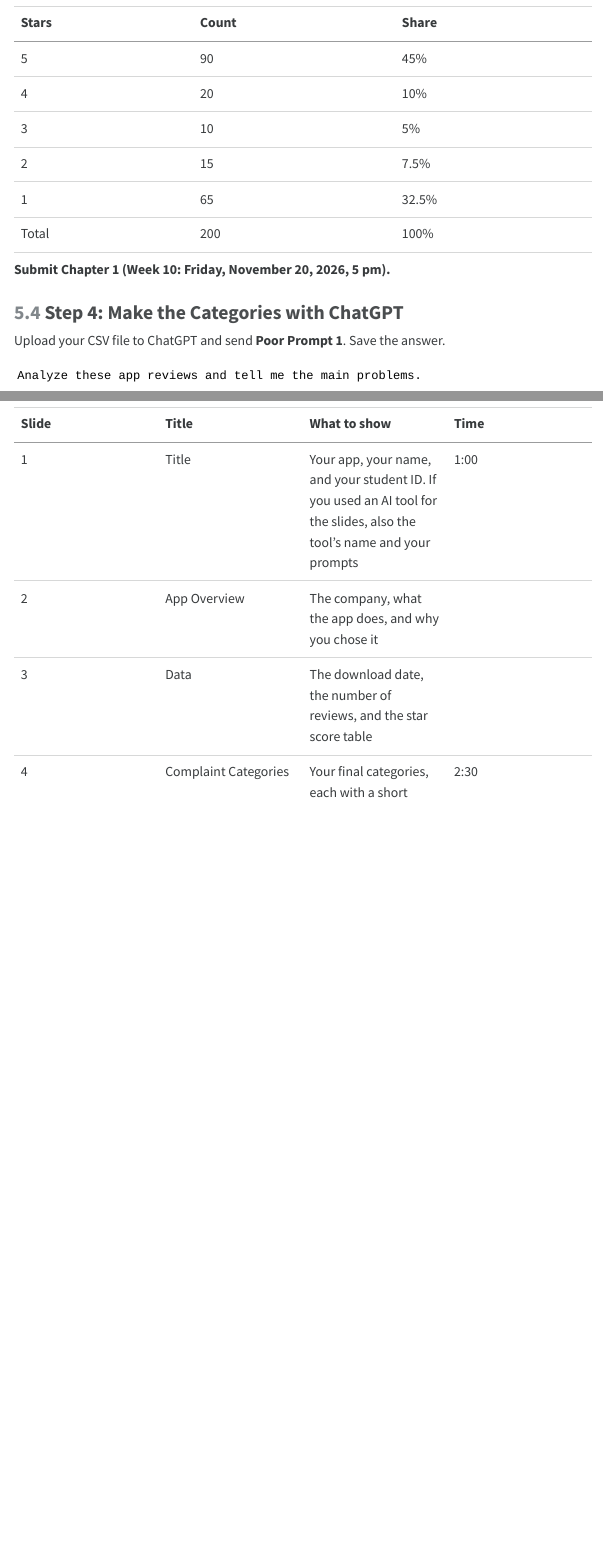
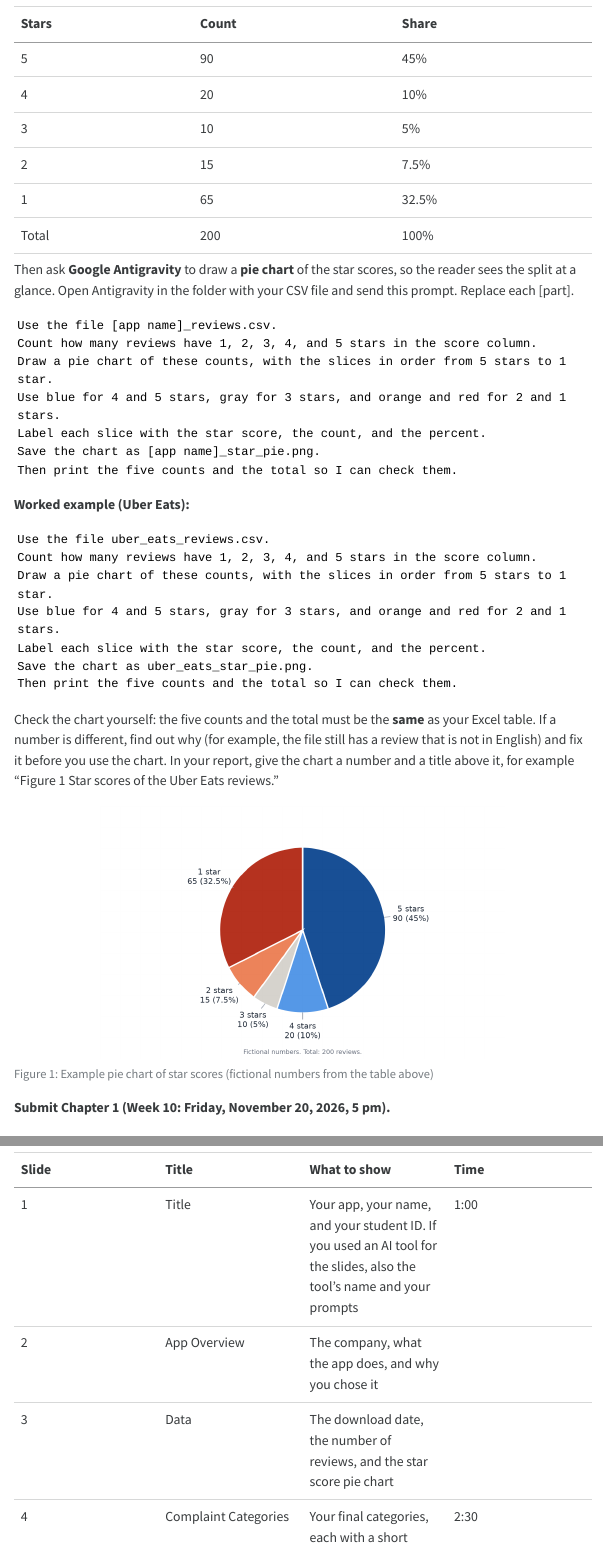
Before and after one commit to thugmba/1169, a Quarto document (Project.qmd): the page in a window 1100 px wide, from 6000 px down before the commit and from 6030 px down after it, so that both start at the same text, and a second part further down, joined at a grey line. The pictures show the output file Project.html that the author committed with the source, opened offline; menus at the side of the page are left out; long lines of code are wrapped.

Commit message:
docs: 텀 프로젝트 Step 3에 별점 파이 차트 추가 (Antigravity로 작성)
- Antigravity 프롬프트 템플릿과 Uber Eats 완성 예시, Excel 표와 개수 대조 안내
- 예시 파이 차트 그림 추가 (발산형 색, 조각별 별점, 개수, 비율 표시)
- 보고서 1장, 슬라이드 3, 발표 구성, 체크리스트에 파이 차트 반영
- AI Use Rule에 Antigravity로 차트 그리기 허용 명시

Co-Authored-By: Claude Opus 5.5 <noreply@anthropic.com>

````diff
--- a/Project.qmd
+++ b/Project.qmd
@@ -196,6 +196,34 @@
 | 1 | 65 | 32.5% |
 | Total | 200 | 100% |
 
+Then ask **Google Antigravity** to draw a **pie chart** of the star scores, so the reader sees the split at a glance. Open Antigravity in the folder with your CSV file and send this prompt. Replace each [part].
+
+```text
+Use the file [app name]_reviews.csv.
+Count how many reviews have 1, 2, 3, 4, and 5 stars in the score column.
+Draw a pie chart of these counts, with the slices in order from 5 stars to 1 star.
+Use blue for 4 and 5 stars, gray for 3 stars, and orange and red for 2 and 1 stars.
+Label each slice with the star score, the count, and the percent.
+Save the chart as [app name]_star_pie.png.
+Then print the five counts and the total so I can check them.
+```
+
+**Worked example (Uber Eats):**
+
+```text
+Use the file uber_eats_reviews.csv.
+Count how many reviews have 1, 2, 3, 4, and 5 stars in the score column.
+Draw a pie chart of these counts, with the slices in order from 5 stars to 1 star.
+Use blue for 4 and 5 stars, gray for 3 stars, and orange and red for 2 and 1 stars.
+Label each slice with the star score, the count, and the percent.
+Save the chart as uber_eats_star_pie.png.
+Then print the five counts and the total so I can check them.
+```
+
+Check the chart yourself: the five counts and the total must be the **same** as your Excel table. If a number is different, find out why (for example, the file still has a review that is not in English) and fix it before you use the chart. In your report, give the chart a number and a title above it, for example "Figure 1 Star scores of the Uber Eats reviews."
+
+![Example pie chart of star scores (fictional numbers from the table above)](images/project_star_pie_example.png){#fig-star-pie width=70%}
+
 **Submit Chapter 1 (Week 10: Friday, November 20, 2026, 5 pm).**
 
 ### Step 4: Make the Categories with ChatGPT
@@ -348,7 +376,7 @@
 |---|---|---|---|
 | 1 | Title | Your app, your name, and your student ID. If you used an AI tool for the slides, also the tool's name and your prompts | 1:00 |
 | 2 | App Overview | The company, what the app does, and why you chose it | |
-| 3 | Data | The download date, the number of reviews, and the star score table | |
+| 3 | Data | The download date, the number of reviews, and the star score pie chart | |
 | 4 | Complaint Categories | Your final categories, each with a short definition | 2:30 |
 | 5 | Category Table | Count, share, and low-star share for each category | |
 | 6 | How I Improved the Prompt | Poor Prompt 1 compared with Improved Prompt 1, and the one change in Improved Prompt 2 | |
````
Also changed, not shown: Project.html, images/project_star_pie_example.png (added), Project.qmd (8 more changed lines).
